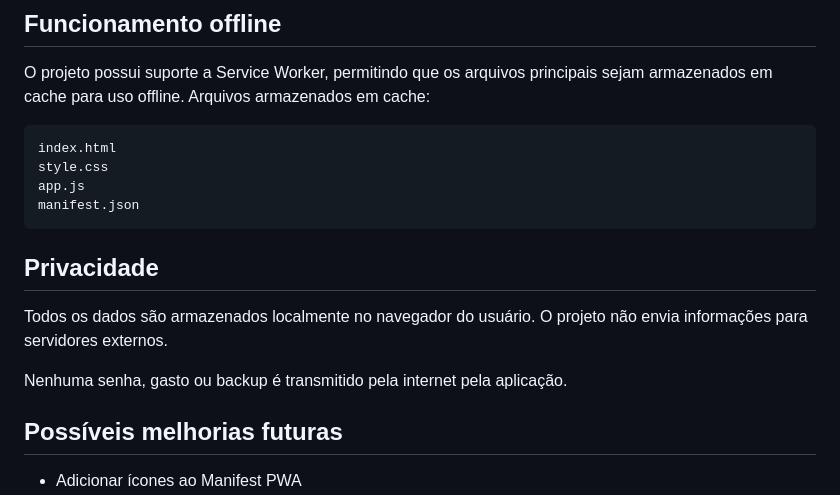
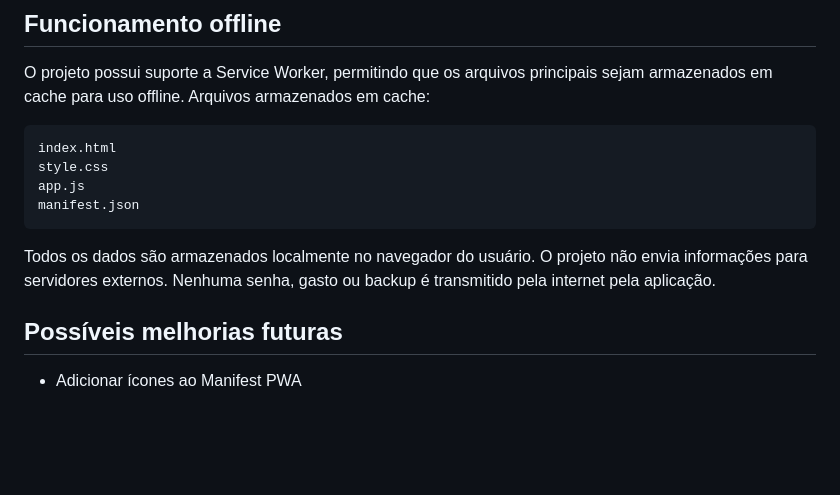
Before and after one commit to AndersonTeixeira10/COFRE, a Markdown page: README.md, the part around the change. GitHub-like rendering; blank space fills up the shorter version.

````diff
--- a/README.md
+++ b/README.md
@@ -187,10 +187,7 @@ app.js
 manifest.json
 ```
 
-## Privacidade
-
 Todos os dados são armazenados localmente no navegador do usuário. O projeto não envia informações para servidores externos.
-
 Nenhuma senha, gasto ou backup é transmitido pela internet pela aplicação.
 
 ## Possíveis melhorias futuras
````
